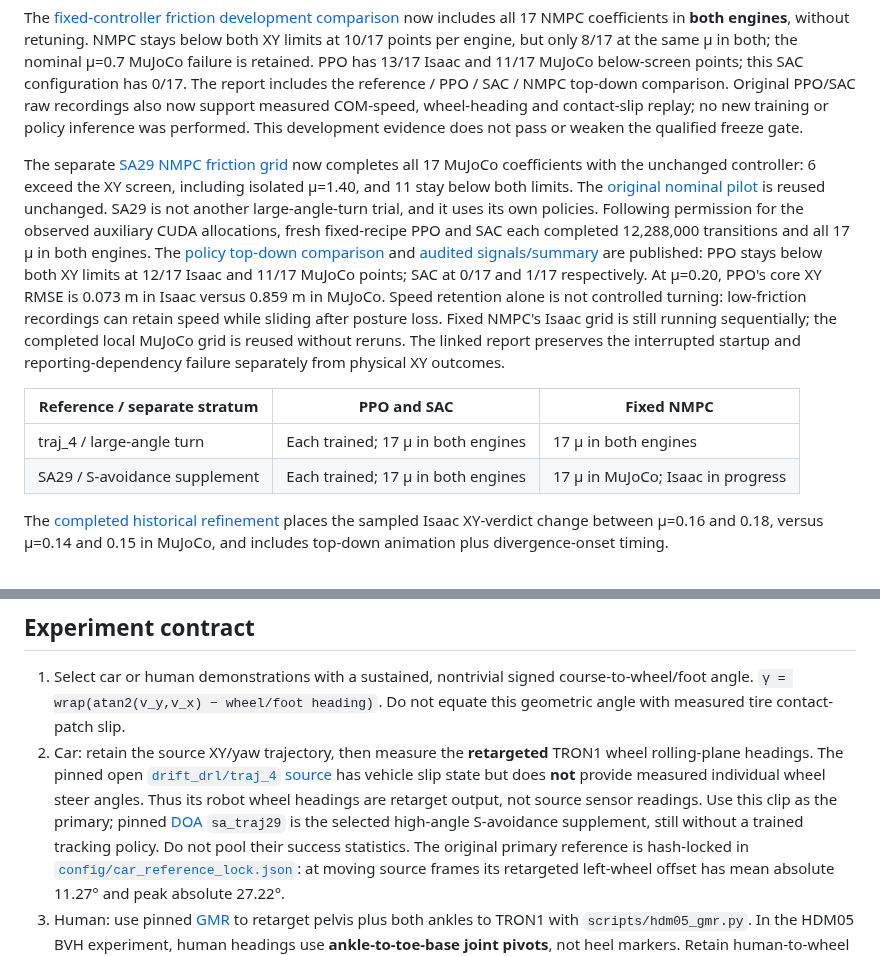
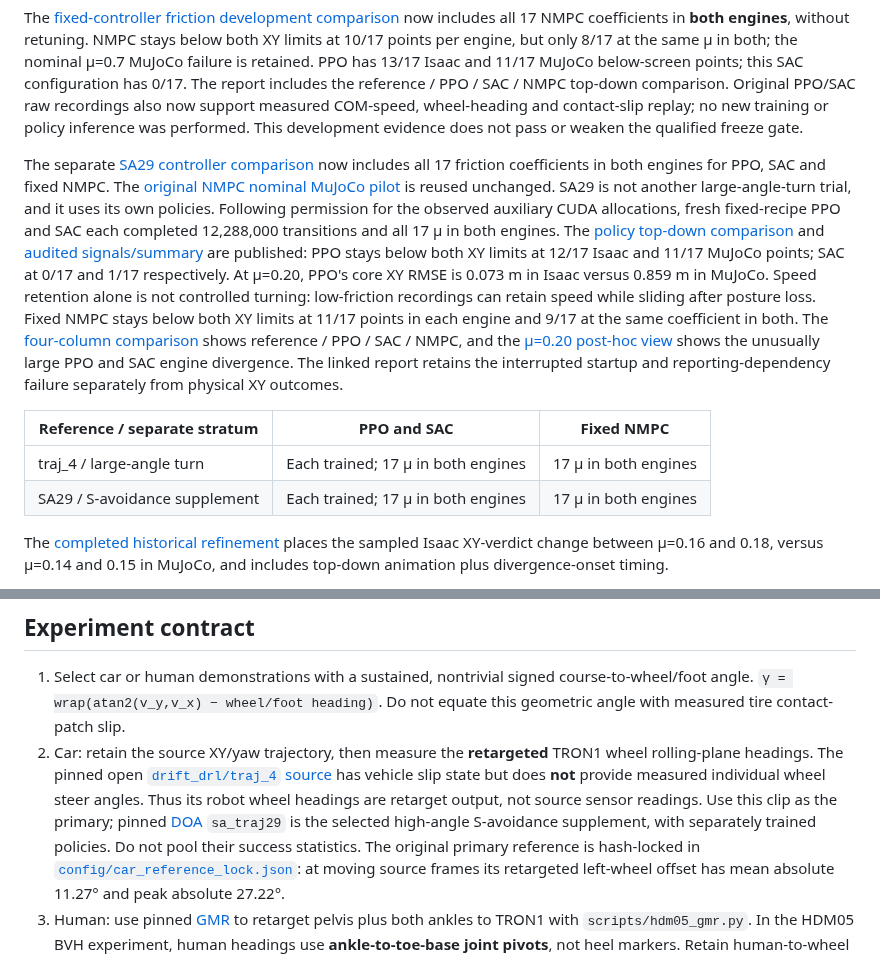
Before and after one commit to Shukashuki/tron1-sliding-analysis, a Markdown page: README.md, 2 parts joined by grey strips. Rendered like a GitHub page.

Commit message:
Publish complete SA29 paired controller friction comparison

```diff
--- a/README.md
+++ b/README.md
@@ -58,10 +58,10 @@ Original PPO/SAC raw recordings also now support measured COM-speed, wheel-headi
 and contact-slip replay; no new training or policy inference was performed.
 This development evidence does not pass or weaken the qualified freeze gate.
 
-The separate [SA29 NMPC friction grid](results/2026-10-16-sa29-nmpc-friction-development.md)
-now completes all 17 MuJoCo coefficients with the unchanged controller: 6 exceed
-the XY screen, including isolated μ=1.40, and 11 stay below both limits. The
-[original nominal pilot](results/2026-10-16-sa29-nmpc-pilot.md) is reused unchanged.
+The separate [SA29 controller comparison](results/2026-10-16-sa29-nmpc-friction-development.md)
+now includes all 17 friction coefficients in both engines for PPO, SAC and
+fixed NMPC. The [original NMPC nominal MuJoCo pilot](results/2026-10-16-sa29-nmpc-pilot.md)
+is reused unchanged.
 SA29 is not another large-angle-turn trial, and it uses its own policies.
 Following permission for the observed auxiliary CUDA allocations, fresh
 fixed-recipe PPO and SAC each completed 12,288,000 transitions and all 17 μ
@@ -71,15 +71,19 @@ are published: PPO stays below both XY limits at 12/17 Isaac and 11/17 MuJoCo
 points; SAC at 0/17 and 1/17 respectively. At μ=0.20, PPO's core XY RMSE is
 0.073 m in Isaac versus 0.859 m in MuJoCo. Speed retention alone is not
 controlled turning: low-friction recordings can retain speed while sliding
-after posture loss. Fixed NMPC's Isaac grid is still running sequentially;
-the completed local MuJoCo grid is reused without reruns. The linked report
-preserves the interrupted startup and reporting-dependency failure separately
+after posture loss. Fixed NMPC stays below both XY limits at 11/17 points in
+each engine and 9/17 at the same coefficient in both. The
+[four-column comparison](results/sa29_controller_comparison_20261016_v1/topdown.png)
+shows reference / PPO / SAC / NMPC, and the
+[μ=0.20 post-hoc view](results/sa29_mu0p200_posthoc_topdown_20261016.png)
+shows the unusually large PPO and SAC engine divergence. The linked report
+retains the interrupted startup and reporting-dependency failure separately
 from physical XY outcomes.
 
 | Reference / separate stratum | PPO and SAC | Fixed NMPC |
 | --- | --- | --- |
 | traj_4 / large-angle turn | Each trained; 17 μ in both engines | 17 μ in both engines |
-| SA29 / S-avoidance supplement | Each trained; 17 μ in both engines | 17 μ in MuJoCo; Isaac in progress |
+| SA29 / S-avoidance supplement | Each trained; 17 μ in both engines | 17 μ in both engines |
 
 The [completed historical refinement](results/2026-10-15-car-sim2sim-boundary.md) places
 the sampled Isaac XY-verdict change between µ=0.16 and 0.18, versus µ=0.14 and
@@ -289,8 +293,8 @@ start a friction sweep.
    vehicle slip state but does **not** provide measured individual wheel steer
    angles. Thus its robot wheel headings are retarget output, not source sensor
    readings. Use this clip as the primary; pinned [DOA](upstream/DOA) `sa_traj29`
-   is the selected high-angle S-avoidance supplement, still without a trained
-   tracking policy. Do not pool their success statistics. The original primary reference
+   is the selected high-angle S-avoidance supplement, with separately trained
+   policies. Do not pool their success statistics. The original primary reference
    is hash-locked in [`config/car_reference_lock.json`](config/car_reference_lock.json):
    at moving source frames its retargeted left-wheel offset has mean absolute
    11.27° and peak absolute 27.22°.
```
Also changed, not shown: results/2026-10-16-sa29-nmpc-friction-development.md (+84 -29 lines), results/sa29_controller_comparison_20261016_v1/topdown.png (added), results/sa29_mu0p200_posthoc_topdown_20261016.png (added), 2 other files.
